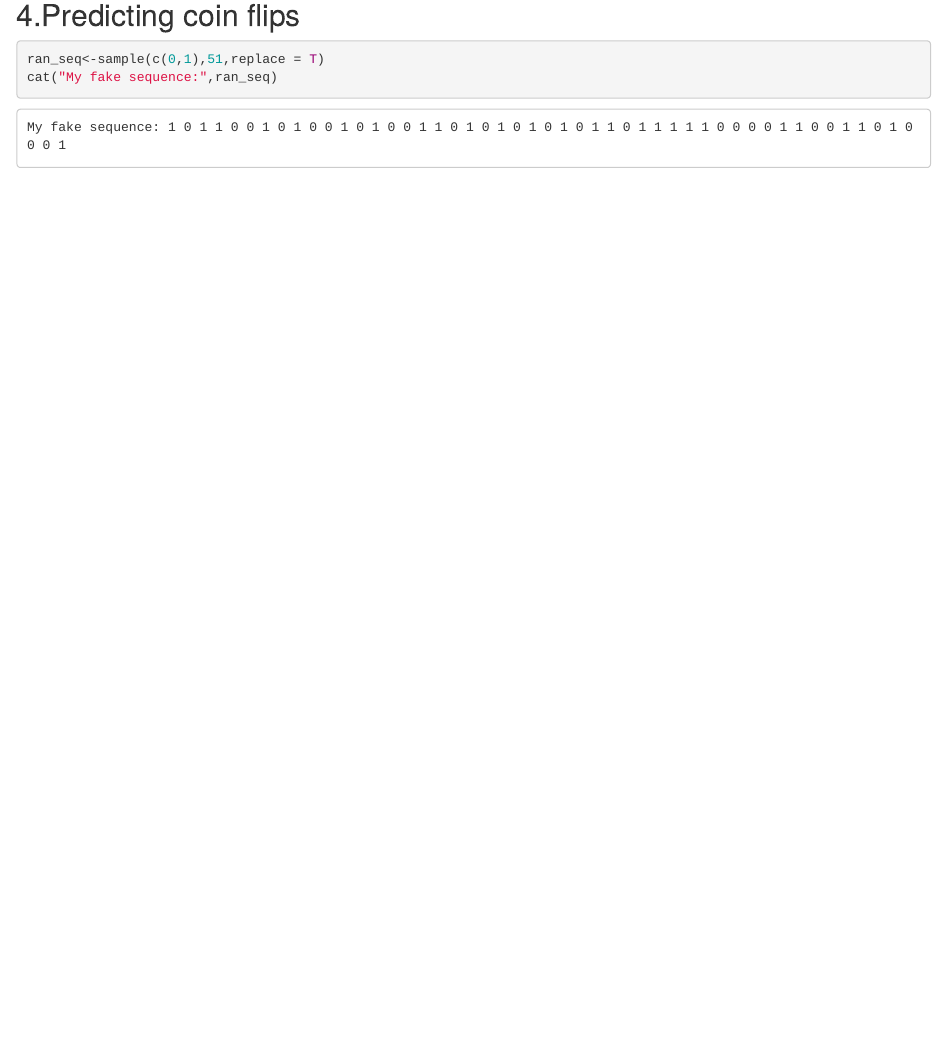
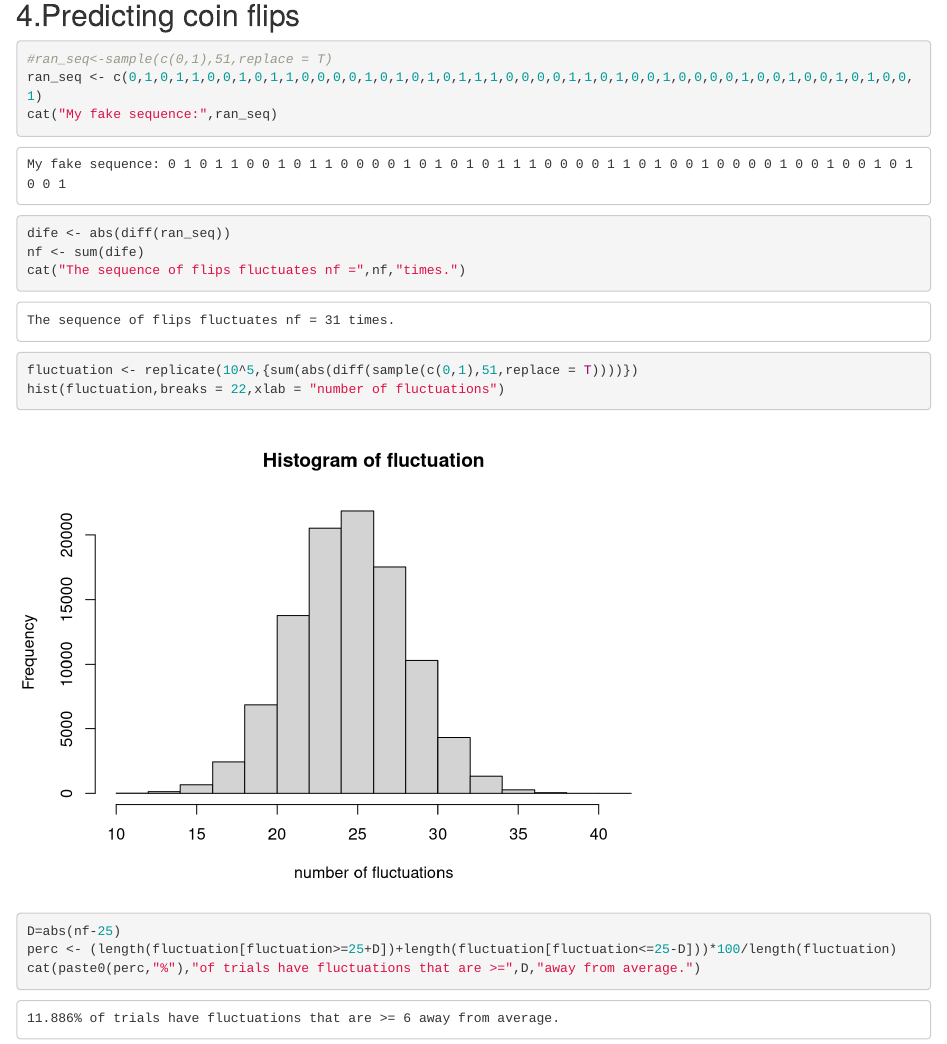
Before and after one commit to JuanNavarro-DD/Assigments_S1, an R Markdown document (Navarro_20021160_Assignment.Rmd): the page in a window 1100 px wide, from 3030 px down. Rendered offline with R 4.5, knitr and Pandoc, with nearby package versions; some code elsewhere in the file could not run offline.

Commit message:
last item of quetion 4 is left

````diff
--- a/Navarro_20021160_Assignment.Rmd
+++ b/Navarro_20021160_Assignment.Rmd
@@ -104,6 +104,28 @@ for (i in 1:9) {
 ## 4.Predicting coin flips
 
 ```{r,comment=NA}
-ran_seq<-sample(c(0,1),51,replace = T)
+#ran_seq<-sample(c(0,1),51,replace = T)
+ran_seq <- c(0,1,0,1,1,0,0,1,0,1,1,0,0,0,0,1,0,1,0,1,0,1,1,1,0,0,0,0,1,1,0,1,0,0,1,0,0,0,0,1,0,0,1,0,0,1,0,1,0,0,1)
 cat("My fake sequence:",ran_seq)
 ```
+
+```{r,comment=NA}
+dife <- abs(diff(ran_seq))
+nf <- sum(dife)
+cat("The sequence of flips fluctuates nf =",nf,"times.")
+```
+
+```{r,comment=NA}
+fluctuation <- replicate(10^5,{sum(abs(diff(sample(c(0,1),51,replace = T))))})
+hist(fluctuation,breaks = 22,xlab = "number of fluctuations")
+```
+
+```{r,comment=NA}
+D=abs(nf-25)
+perc <- (length(fluctuation[fluctuation>=25+D])+length(fluctuation[fluctuation<=25-D]))*100/length(fluctuation)
+cat(paste0(perc,"%"),"of trials have fluctuations that are >=",D,"away from average.")
+```
+
+```{r,comment=NA}
+
+```
````
Also changed, not shown: Navarro_20021160_Assignment.html.
